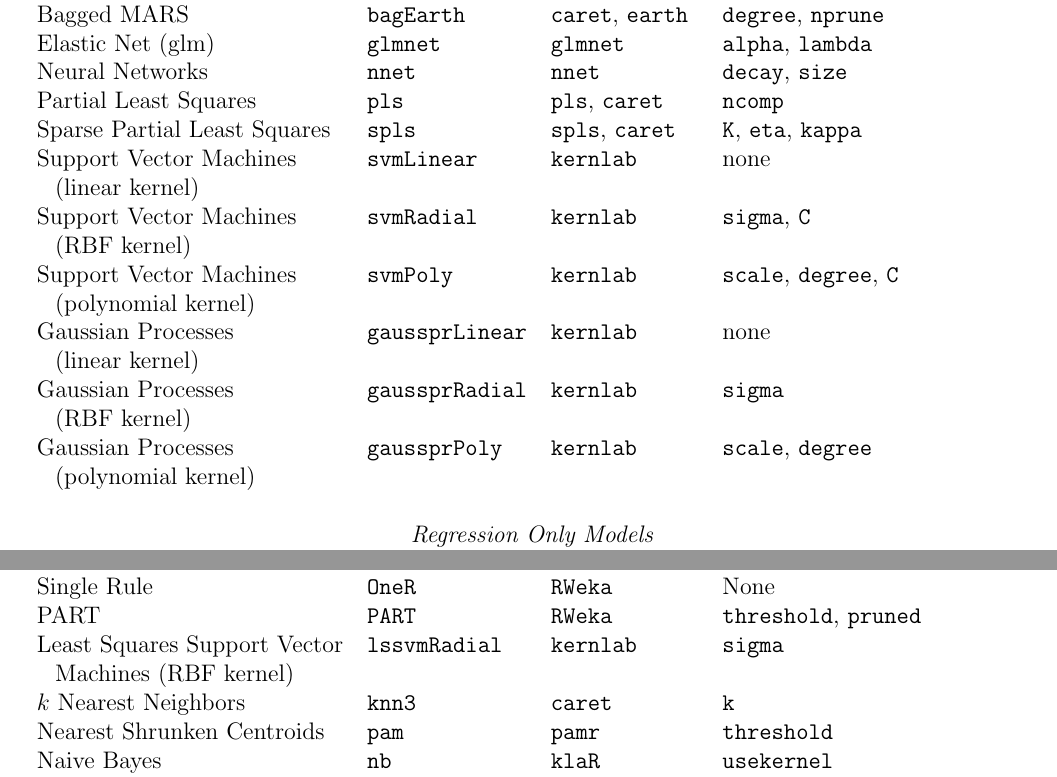
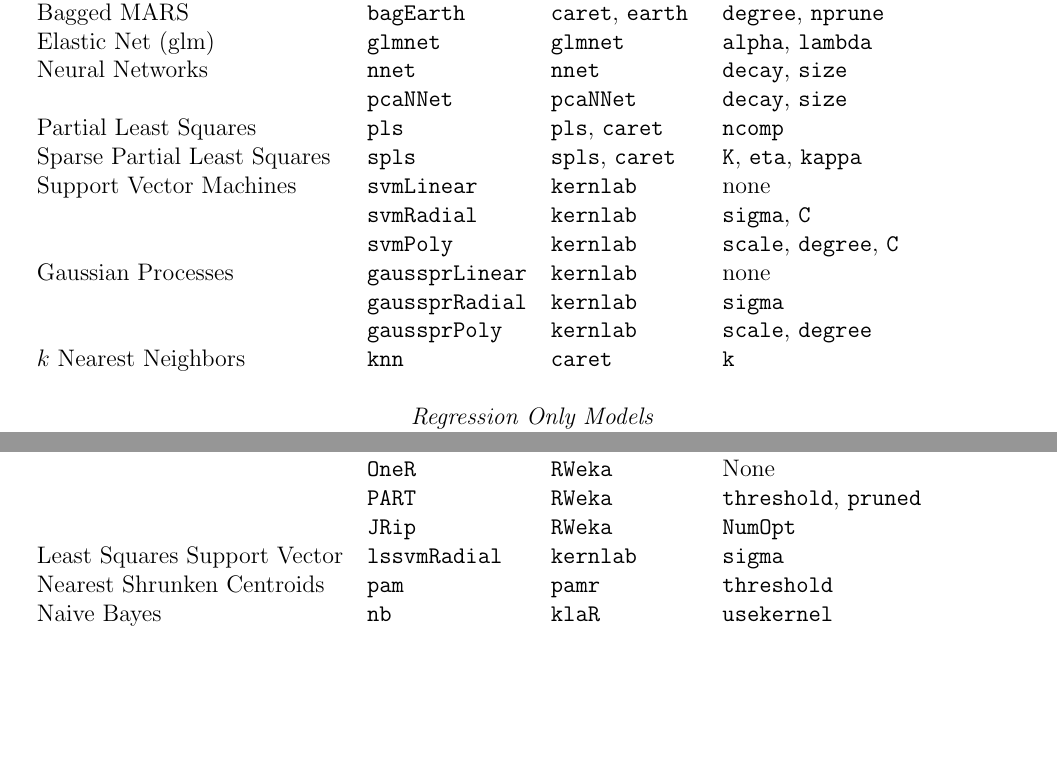
Before and after one commit to r-forge/caret, a LaTeX document (pkg/caret/inst/doc/caretTrain.tex): two parts of pages 7 and 9 of 18, joined at a grey line, cut so that both start at the same text, the shorter picture padded with empty space. Compiled offline with pdfLaTeX; a LaTeX package or settings file that is missing is left out.

Commit message:
updated man files
git-svn-id: svn://svn.r-forge.r-project.org/svnroot/caret@64 edb9625f-4e0d-4859-8d74-9fd3b1da38cb

```diff
--- a/pkg/caret/inst/doc/caretTrain.tex
+++ b/pkg/caret/inst/doc/caretTrain.tex
@@ -390,6 +390,11 @@ There is additional functionality in \texttt{train} that is described in the nex
             \texttt{nnet}       &
             \texttt{decay}, \texttt{size} \\
 
+       &
+         \texttt{pcaNNet} &
+            \texttt{pcaNNet}       &
+            \texttt{decay}, \texttt{size} \\
+
       Partial Least Squares &
          \texttt{pls} &
             \texttt{pls}, \texttt{caret}       &
@@ -404,37 +409,37 @@ There is additional functionality in \texttt{train} that is described in the nex
          \texttt{svmLinear} &
             \texttt{kernlab}       &
             none \\
-      \:\: (linear kernel) & & &\\
 
-      Support Vector Machines  &
+  &
          \texttt{svmRadial} &
             \texttt{kernlab}       &
             \texttt{sigma}, \texttt{C} \\
-      \:\: (RBF kernel) & & &\\
 
-      Support Vector Machines  &
+  &
          \texttt{svmPoly} &
             \texttt{kernlab}       &
             \texttt{scale}, \texttt{degree}, \texttt{C} \\
-      \:\: (polynomial kernel) & & &\\
 
      Gaussian Processes  &
          \texttt{gaussprLinear} &
             \texttt{kernlab}       &
             none \\
-      \:\: (linear kernel) & & &\\
 
-      Gaussian Processes  &
+  &
          \texttt{gaussprRadial} &
             \texttt{kernlab}       &
             \texttt{sigma} \\
-      \:\: (RBF kernel) & & &\\
 
-      Gaussian Processes  &
+  &
          \texttt{gaussprPoly} &
             \texttt{kernlab}       &
             \texttt{scale}, \texttt{degree} \\
-      \:\: (polynomial kernel) & & &\\
+
+
+      $k$ Nearest Neighbors &
+         \texttt{knn} &
+            \texttt{caret}       &
+            \texttt{k} \\
 
       \\
 \multicolumn{5}{c}{{{ \em Regression Only Models}}} \\
@@ -596,33 +598,31 @@ There is additional functionality in \texttt{train} that is described in the nex
             \texttt{RWeka}    &
             \texttt{iter}  \\
 
-      C4.5 decision trees &
+      Rule--Based Models &
          \texttt{J48} &
             \texttt{RWeka}    &
             \texttt{C}  \\
 
-      Single Rule &
+       &
          \texttt{OneR} &
             \texttt{RWeka}    &
             None  \\
 
-      PART &
+       &
          \texttt{PART} &
             \texttt{RWeka}    &
             \texttt{threshold}, \texttt{pruned}   \\
+
+        &
+         \texttt{JRip} &
+            \texttt{RWeka}    &
+            \texttt{NumOpt}   \\
 
 
       Least Squares Support Vector  &
          \texttt{lssvmRadial} &
             \texttt{kernlab}       &
             \texttt{sigma} \\
-      \:\:  Machines (RBF kernel) & & &\\
-
-
-      $k$ Nearest Neighbors &
-         \texttt{knn3} &
-            \texttt{caret}       &
-            \texttt{k} \\
 
       Nearest Shrunken Centroids &
          \texttt{pam} &
```
Also changed, not shown: pkg/caret/inst/doc/caretMisc.tex (+3 -3 lines), pkg/caret/inst/doc/caretSelection.tex (+2 -2 lines), pkg/caret/inst/doc/caretVarImp.tex (+1 -1 lines), pkg/caret/inst/doc/caretMisc.pdf, pkg/caret/inst/doc/caretSelection.pdf, pkg/caret/inst/doc/caretTrain.pdf, pkg/caret/inst/doc/caretVarImp.pdf, pkg/caret/inst/doc/caretTrain.tex (13 more changed lines), 10 other files.
